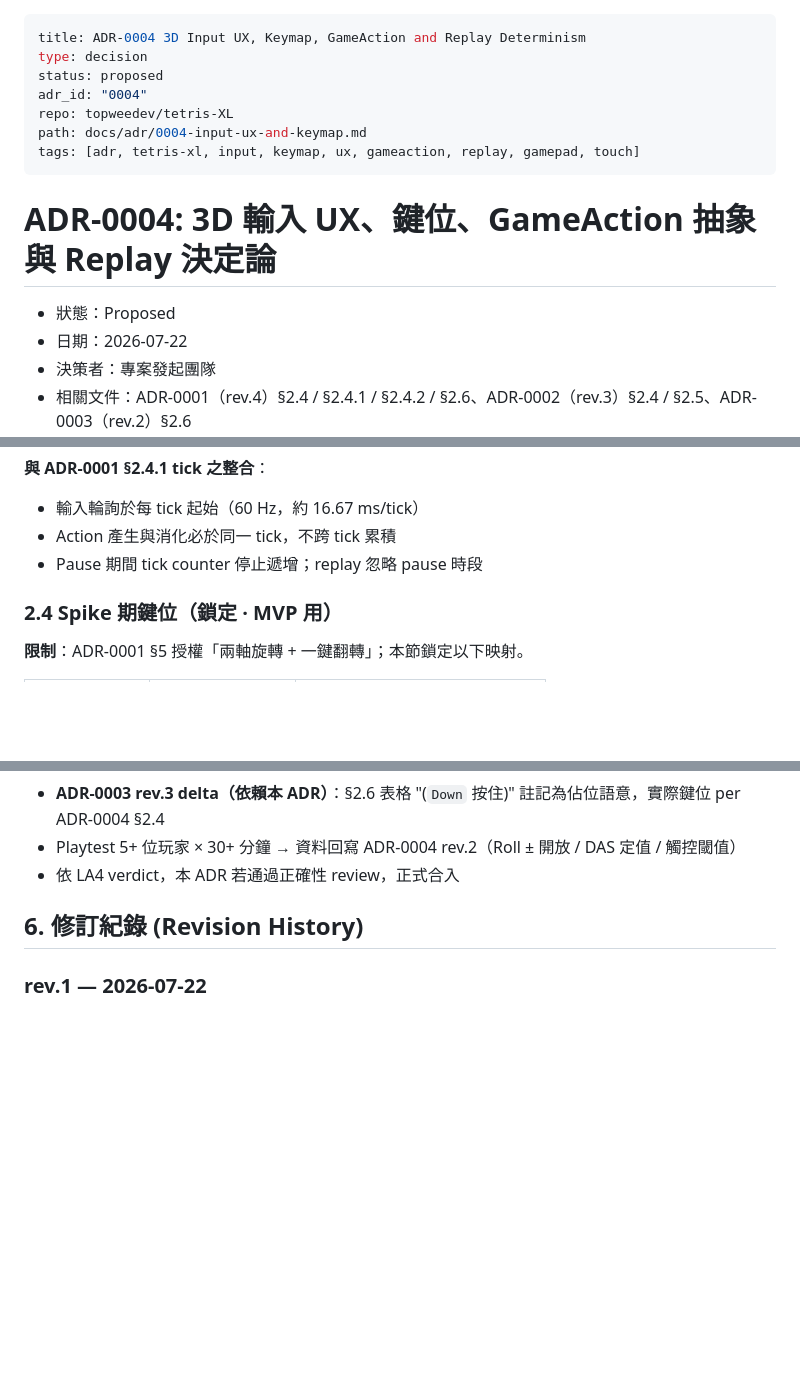
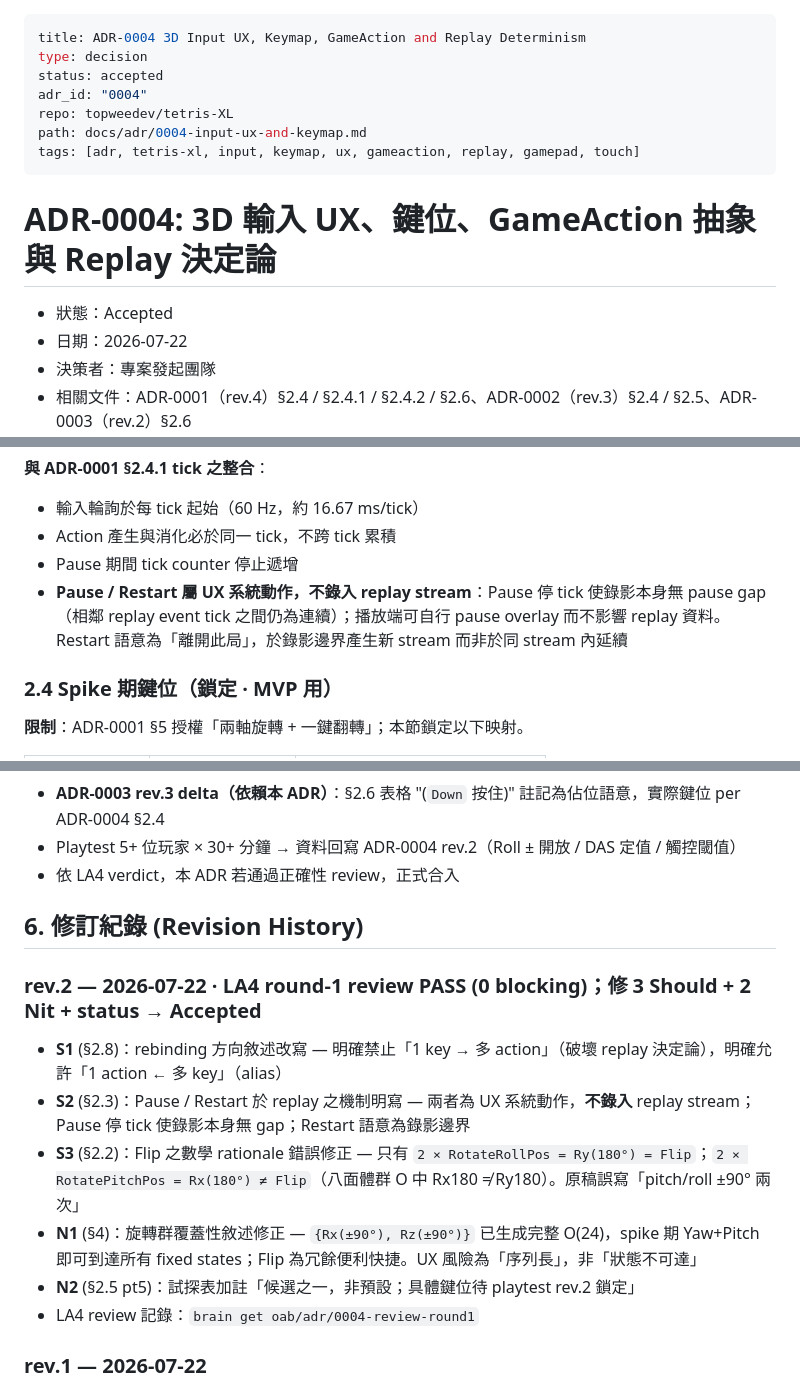
Before and after one commit to topweedev/tetris-XL, a Markdown page: docs/adr/0004-input-ux-and-keymap.md, 3 parts joined by grey strips. GitHub-like rendering; blank space fills up the shorter version.

```diff
--- a/docs/adr/0004-input-ux-and-keymap.md
+++ b/docs/adr/0004-input-ux-and-keymap.md
@@ -1,7 +1,7 @@
 ---
 title: ADR-0004 3D Input UX, Keymap, GameAction and Replay Determinism
 type: decision
-status: proposed
+status: accepted
 adr_id: "0004"
 repo: topweedev/tetris-XL
 path: docs/adr/0004-input-ux-and-keymap.md
@@ -10,7 +10,7 @@ tags: [adr, tetris-xl, input, keymap, ux, gameaction, replay, gamepad, touch]
 
 # ADR-0004: 3D 輸入 UX、鍵位、GameAction 抽象與 Replay 決定論
 
-- 狀態：Proposed
+- 狀態：Accepted
 - 日期：2026-07-22
 - 決策者：專案發起團隊
 - 相關文件：ADR-0001（rev.4）§2.4 / §2.4.1 / §2.4.2 / §2.6、ADR-0002（rev.3）§2.4 / §2.5、ADR-0003（rev.2）§2.6
@@ -141,7 +141,8 @@ export const DAS_REPEAT_RATE_MS = 50 as const;
 
 - 輸入輪詢於每 tick 起始（60 Hz，約 16.67 ms/tick）
 - Action 產生與消化必於同一 tick，不跨 tick 累積
-- Pause 期間 tick counter 停止遞增；replay 忽略 pause 時段
+- Pause 期間 tick counter 停止遞增
+- **Pause / Restart 屬 UX 系統動作，不錄入 replay stream**：Pause 停 tick 使錄影本身無 pause gap（相鄰 replay event tick 之間仍為連續）；播放端可自行 pause overlay 而不影響 replay 資料。Restart 語意為「離開此局」，於錄影邊界產生新 stream 而非於同 stream 內延續
 
 ### 2.4 Spike 期鍵位（鎖定 · MVP 用）
 
@@ -325,6 +329,15 @@ export const DAS_REPEAT_RATE_MS = 50 as const;
 
 ## 6. 修訂紀錄 (Revision History)
 
+### rev.2 — 2026-07-22 · LA4 round-1 review PASS (0 blocking)；修 3 Should + 2 Nit + status → Accepted
+
+- **S1** (§2.8)：rebinding 方向敘述改寫 — 明確禁止「1 key → 多 action」（破壞 replay 決定論），明確允許「1 action ← 多 key」（alias）
+- **S2** (§2.3)：Pause / Restart 於 replay 之機制明寫 — 兩者為 UX 系統動作，**不錄入** replay stream；Pause 停 tick 使錄影本身無 gap；Restart 語意為錄影邊界
+- **S3** (§2.2)：Flip 之數學 rationale 錯誤修正 — 只有 `2 × RotateRollPos = Ry(180°) = Flip`；`2 × RotatePitchPos = Rx(180°) ≠ Flip`（八面體群 O 中 Rx180 ≠ Ry180）。原稿誤寫「pitch/roll ±90° 兩次」
+- **N1** (§4)：旋轉群覆蓋性敘述修正 — `{Rx(±90°), Rz(±90°)}` 已生成完整 O(24)，spike 期 Yaw+Pitch 即可到達所有 fixed states；Flip 為冗餘便利快捷。UX 風險為「序列長」，非「狀態不可達」
+- **N2** (§2.5 pt5)：試探表加註「候選之一，非預設；具體鍵位待 playtest rev.2 鎖定」
+- LA4 review 記錄：`brain get oab/adr/0004-review-round1`
+
 ### rev.1 — 2026-07-22
 
 初稿。依 ADR-0001 rev.4 §5 對「3D 輸入 UX 與鍵位對照」的授權（spike = 2-軸旋轉 + 1 翻轉，勿過早鎖 6 鍵映射），並：
```
Also changed, not shown: other parts of docs/adr/0004-input-ux-and-keymap.md (+7 -4 lines).
